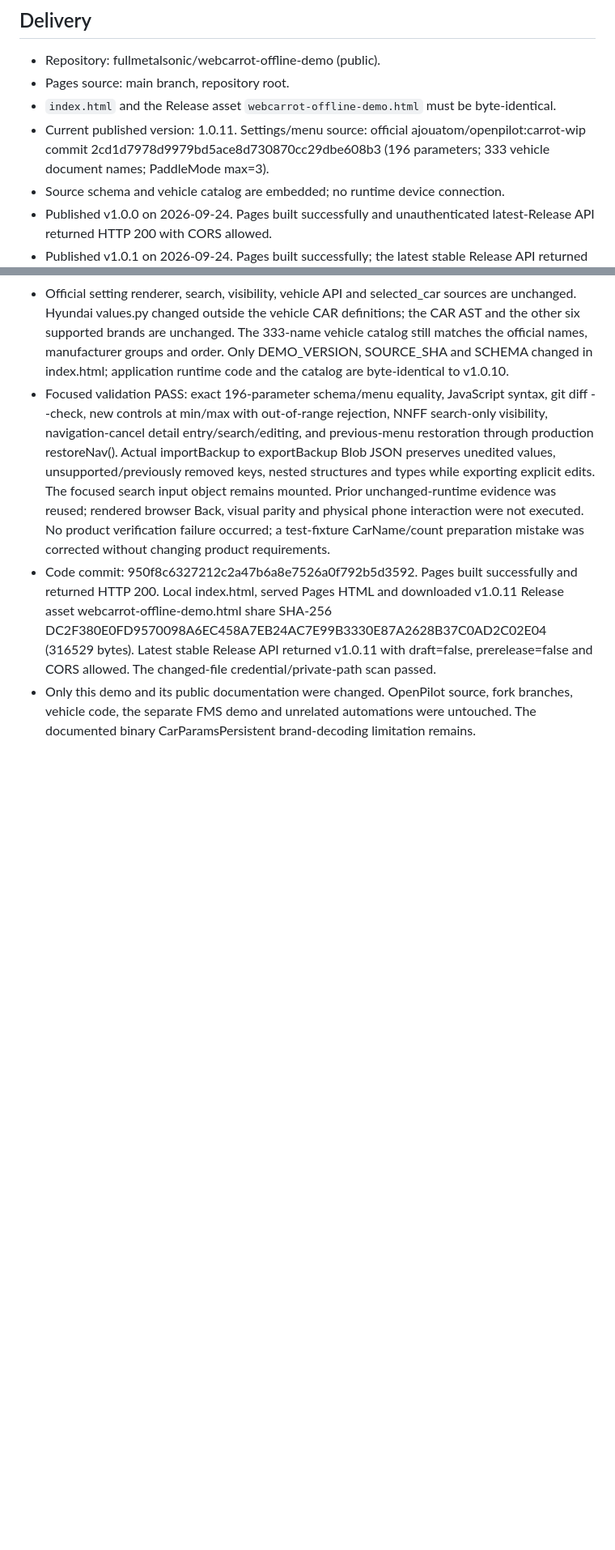
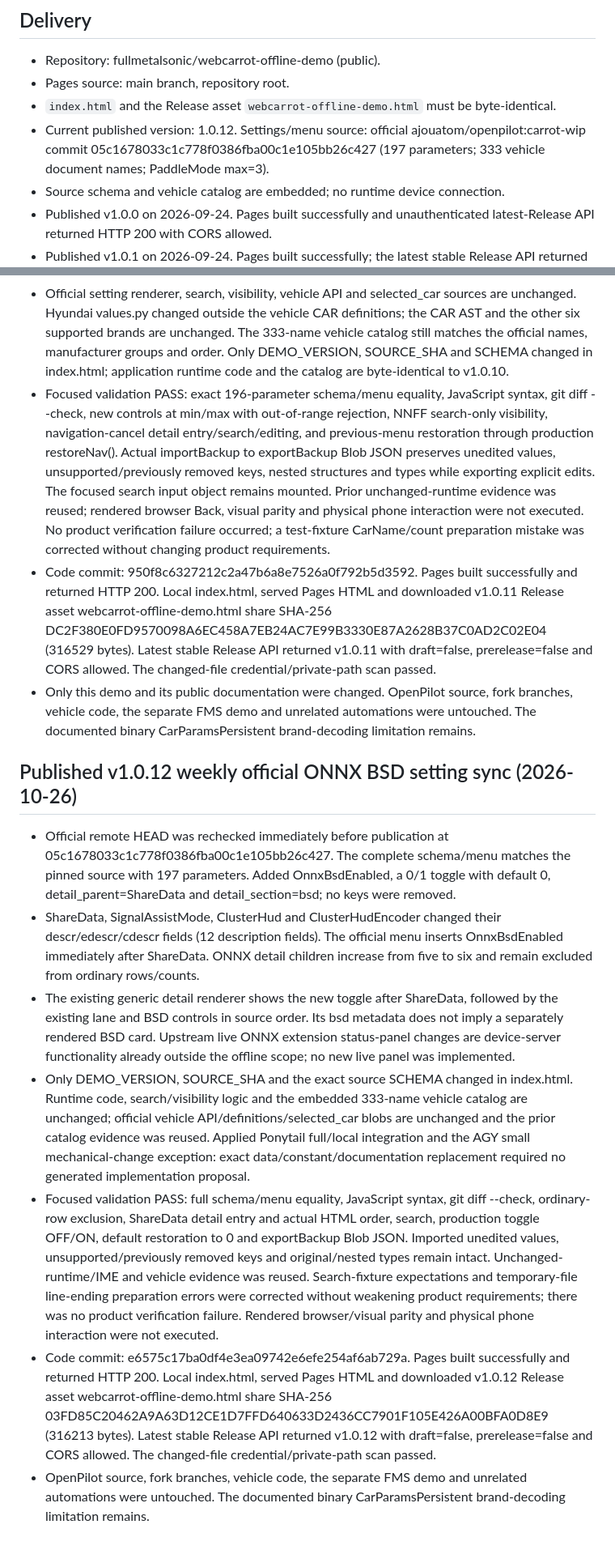
Before and after one commit to fullmetalsonic/webcarrot-offline-demo, a Markdown page: HANDOVER.md, 2 parts joined by grey strips. Shown at 81% size. Rendered like a GitHub page; blank space fills up the shorter version.

Commit message:
Record verified v1.0.12 official demo delivery

```diff
--- a/HANDOVER.md
+++ b/HANDOVER.md
@@ -5,7 +5,7 @@
 - Repository: fullmetalsonic/webcarrot-offline-demo (public).
 - Pages source: main branch, repository root.
 - `index.html` and the Release asset `webcarrot-offline-demo.html` must be byte-identical.
-- Current published version: 1.0.11. Settings/menu source: official ajouatom/openpilot:carrot-wip commit 2cd1d7978d9979bd5ace8d730870cc29dbe608b3 (196 parameters; 333 vehicle document names; PaddleMode max=3).
+- Current published version: 1.0.12. Settings/menu source: official ajouatom/openpilot:carrot-wip commit 05c1678033c1c778f0386fba00c1e105bb26c427 (197 parameters; 333 vehicle document names; PaddleMode max=3).
 - Source schema and vehicle catalog are embedded; no runtime device connection.
 - Published v1.0.0 on 2026-09-24. Pages built successfully and unauthenticated latest-Release API returned HTTP 200 with CORS allowed.
 - Published v1.0.1 on 2026-09-24. Pages built successfully; the latest stable Release API returned HTTP 200 with CORS allowed and `v1.0.1`.
@@ -108,3 +108,13 @@ Only the demo, public documentation and source license notices belong here. Neve
 - Focused validation PASS: exact 196-parameter schema/menu equality, JavaScript syntax, git diff --check, new controls at min/max with out-of-range rejection, NNFF search-only visibility, navigation-cancel detail entry/search/editing, and previous-menu restoration through production restoreNav(). Actual importBackup to exportBackup Blob JSON preserves unedited values, unsupported/previously removed keys, nested structures and types while exporting explicit edits. The focused search input object remains mounted. Prior unchanged-runtime evidence was reused; rendered browser Back, visual parity and physical phone interaction were not executed. No product verification failure occurred; a test-fixture CarName/count preparation mistake was corrected without changing product requirements.
 - Code commit: 950f8c6327212c2a47b6a8e7526a0f792b5d3592. Pages built successfully and returned HTTP 200. Local index.html, served Pages HTML and downloaded v1.0.11 Release asset webcarrot-offline-demo.html share SHA-256 DC2F380E0FD9570098A6EC458A7EB24AC7E99B3330E87A2628B37C0AD2C02E04 (316529 bytes). Latest stable Release API returned v1.0.11 with draft=false, prerelease=false and CORS allowed. The changed-file credential/private-path scan passed.
 - Only this demo and its public documentation were changed. OpenPilot source, fork branches, vehicle code, the separate FMS demo and unrelated automations were untouched. The documented binary CarParamsPersistent brand-decoding limitation remains.
+
+## Published v1.0.12 weekly official ONNX BSD setting sync (2026-10-26)
+
+- Official remote HEAD was rechecked immediately before publication at 05c1678033c1c778f0386fba00c1e105bb26c427. The complete schema/menu matches the pinned source with 197 parameters. Added OnnxBsdEnabled, a 0/1 toggle with default 0, detail_parent=ShareData and detail_section=bsd; no keys were removed.
+- ShareData, SignalAssistMode, ClusterHud and ClusterHudEncoder changed their descr/edescr/cdescr fields (12 description fields). The official menu inserts OnnxBsdEnabled immediately after ShareData. ONNX detail children increase from five to six and remain excluded from ordinary rows/counts.
+- The existing generic detail renderer shows the new toggle after ShareData, followed by the existing lane and BSD controls in source order. Its bsd metadata does not imply a separately rendered BSD card. Upstream live ONNX extension status-panel changes are device-server functionality already outside the offline scope; no new live panel was implemented.
+- Only DEMO_VERSION, SOURCE_SHA and the exact source SCHEMA changed in index.html. Runtime code, search/visibility logic and the embedded 333-name vehicle catalog are unchanged; official vehicle API/definitions/selected_car blobs are unchanged and the prior catalog evidence was reused. Applied Ponytail full/local integration and the AGY small mechanical-change exception: exact data/constant/documentation replacement required no generated implementation proposal.
+- Focused validation PASS: full schema/menu equality, JavaScript syntax, git diff --check, ordinary-row exclusion, ShareData detail entry and actual HTML order, search, production toggle OFF/ON, default restoration to 0 and exportBackup Blob JSON. Imported unedited values, unsupported/previously removed keys and original/nested types remain intact. Unchanged-runtime/IME and vehicle evidence was reused. Search-fixture expectations and temporary-file line-ending preparation errors were corrected without weakening product requirements; there was no product verification failure. Rendered browser/visual parity and physical phone interaction were not executed.
+- Code commit: e6575c17ba0df4e3ea09742e6efe254af6ab729a. Pages built successfully and returned HTTP 200. Local index.html, served Pages HTML and downloaded v1.0.12 Release asset webcarrot-offline-demo.html share SHA-256 03FD85C20462A9A63D12CE1D7FFD640633D2436CC7901F105E426A00BFA0D8E9 (316213 bytes). Latest stable Release API returned v1.0.12 with draft=false, prerelease=false and CORS allowed. The changed-file credential/private-path scan passed.
+- OpenPilot source, fork branches, vehicle code, the separate FMS demo and unrelated automations were untouched. The documented binary CarParamsPersistent brand-decoding limitation remains.
```
